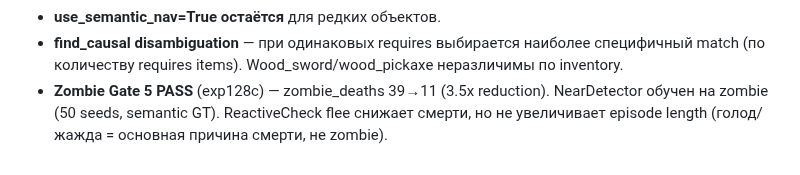
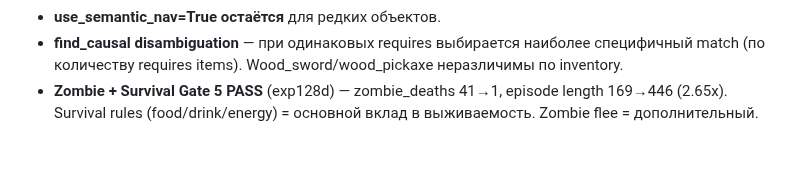
Before and after one commit to VSmirno/agi, a Markdown page: docs/ASSUMPTIONS.md, the part around the change. Drawn GitHub-style.

Commit message:
docs: Stage 71 final — exp128d survival 2.65x, zombie deaths 41→1
Co-Authored-By: Claude Sonnet 4.6 <noreply@anthropic.com>

```diff
--- a/docs/ASSUMPTIONS.md
+++ b/docs/ASSUMPTIONS.md
@@ -153,4 +153,4 @@
 - **Nav encoder Phase 0 на exp122** — фокус этого stage = text-visual, не nav cleanup.
 - **use_semantic_nav=True остаётся** для редких объектов.
 - **find_causal disambiguation** — при одинаковых requires выбирается наиболее специфичный match (по количеству requires items). Wood_sword/wood_pickaxe неразличимы по inventory.
-- **Zombie Gate 5 PASS** (exp128c) — zombie_deaths 39→11 (3.5x reduction). NearDetector обучен на zombie (50 seeds, semantic GT). ReactiveCheck flee снижает смерти, но не увеличивает episode length (голод/жажда = основная причина смерти, не zombie).
+- **Zombie + Survival Gate 5 PASS** (exp128d) — zombie_deaths 41→1, episode length 169→446 (2.65x). Survival rules (food/drink/energy) = основной вклад в выживаемость. Zombie flee = дополнительный.
```
